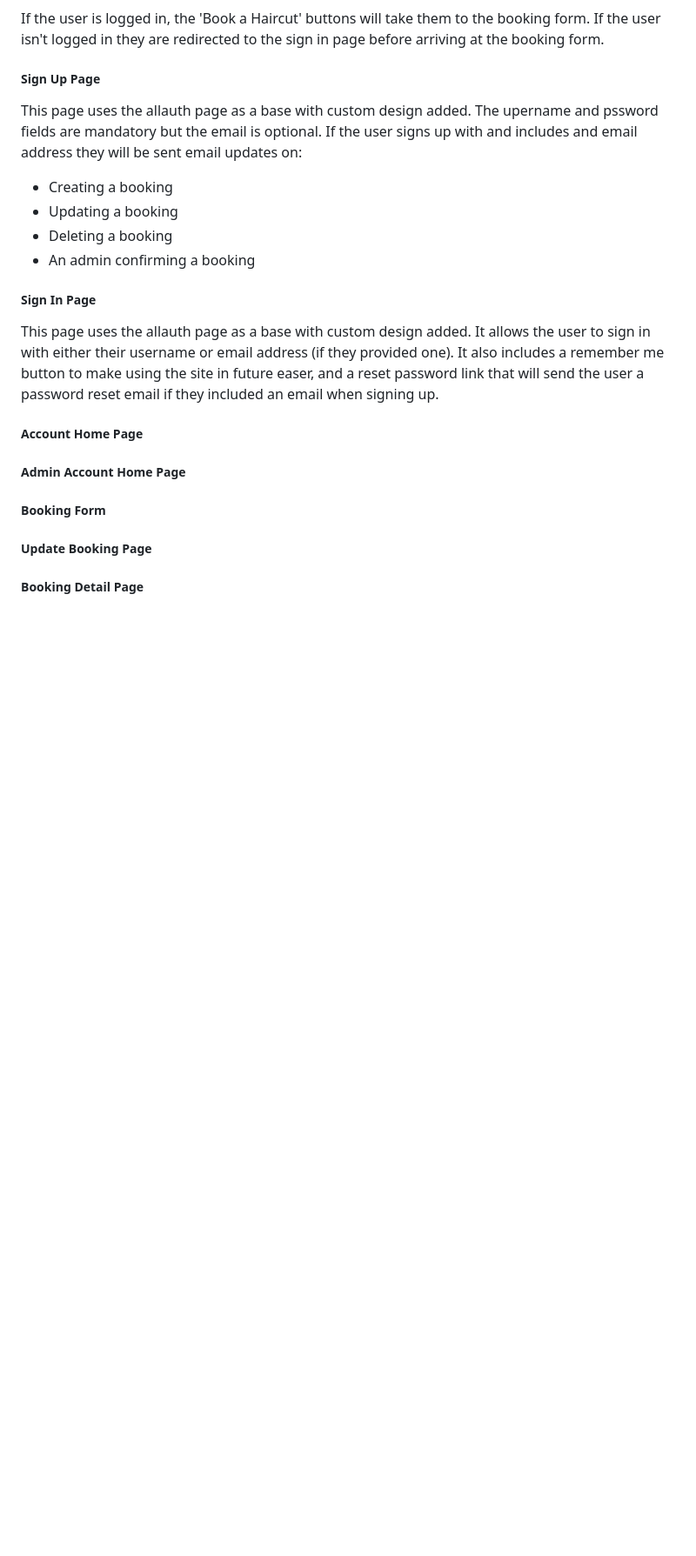
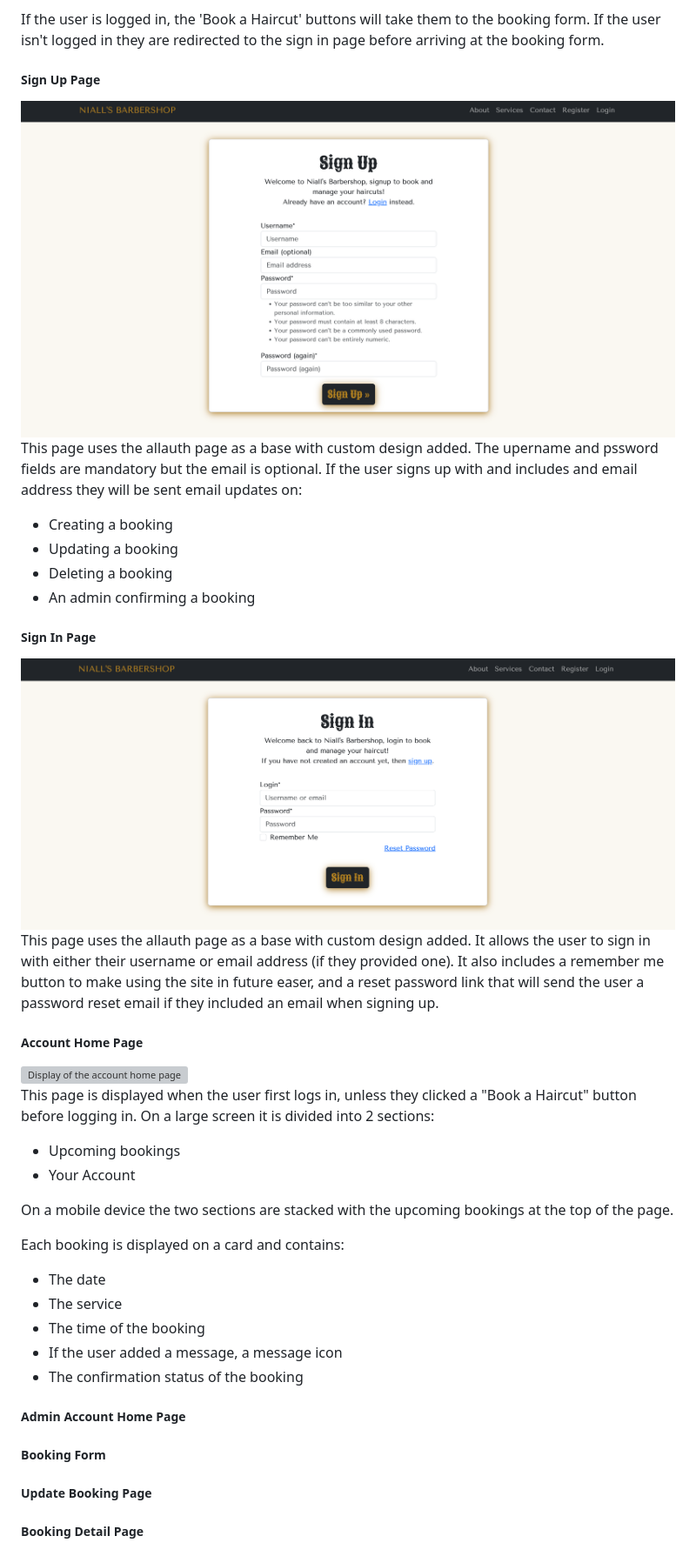
Before and after one commit to DanMorriss/nialls-barbershop, a Markdown page: README.md, the part around the change printed below. Shown: that part at 87% size. GitHub-like rendering; pictures changed too: media/login.png (added), media/signup.png (added); blank space fills up the shorter version; grey boxes are pictures that could not be loaded.

Commit message:
Add images for login and signup to readme

```diff
--- a/README.md
+++ b/README.md
@@ -241,6 +258,8 @@ If the user is logged in, the 'Book a Haircut' buttons will take them to the boo
 
 ##### Sign Up Page
 
+<img src="media/signup.png" alt="Display of the signup page">
+
 This page uses the allauth page as a base with custom design added.
 The upername and pssword fields are mandatory but the email is optional. If the user signs up with and includes and email address they will be sent email updates on:
 - Creating a booking
@@ -250,10 +269,29 @@ The upername and pssword fields are mandatory but the email is optional. If the
 
 ##### Sign In Page
 
+<img src="media/login.png" alt="Display of the login page">
+
 This page uses the allauth page as a base with custom design added. It allows the user to sign in with either their username or email address (if they provided one).
 It also includes a remember me button to make using the site in future easer, and a reset password link that will send the user a password reset email if they included an email when signing up.
 
 ##### Account Home Page
+
+<img src="media/account-home.gif" alt="Display of the account home page">
+
+This page is displayed when the user first logs in, unless they clicked a "Book a Haircut" button before logging in.
+On a large screen it is divided into 2 sections:
+- Upcoming bookings
+- Your Account
+
+On a mobile device the two sections are stacked with the upcoming bookings at the top of the page.
+
+Each booking is displayed on a card and contains:
+- The date
+- The service
+- The time of the booking
+- If the user added a message, a message icon
+- The confirmation status of the booking
+
 ##### Admin Account Home Page
 ##### Booking Form
 ##### Update Booking Page
```
Also changed, not shown: other parts of README.md (+17 -0 lines).
